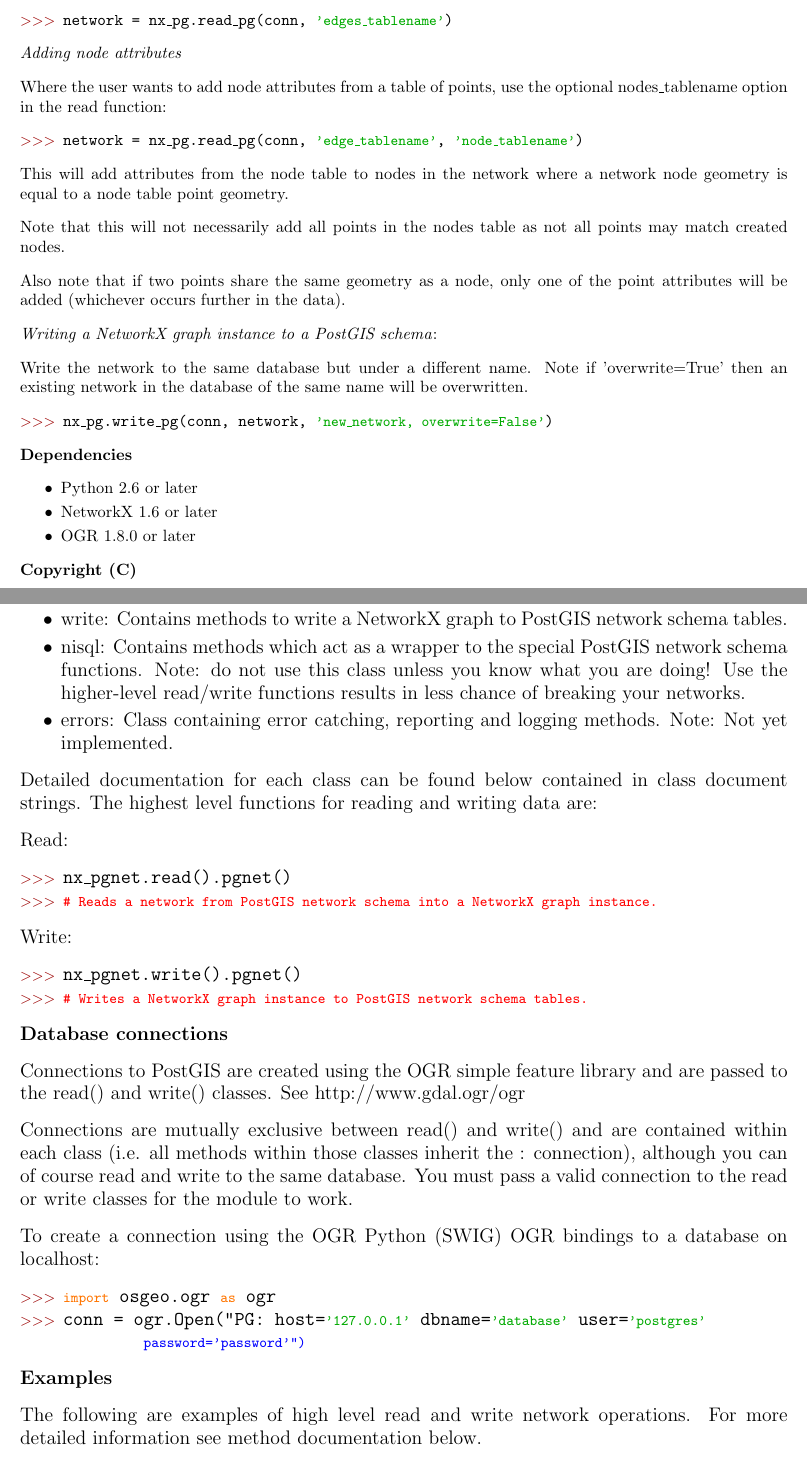
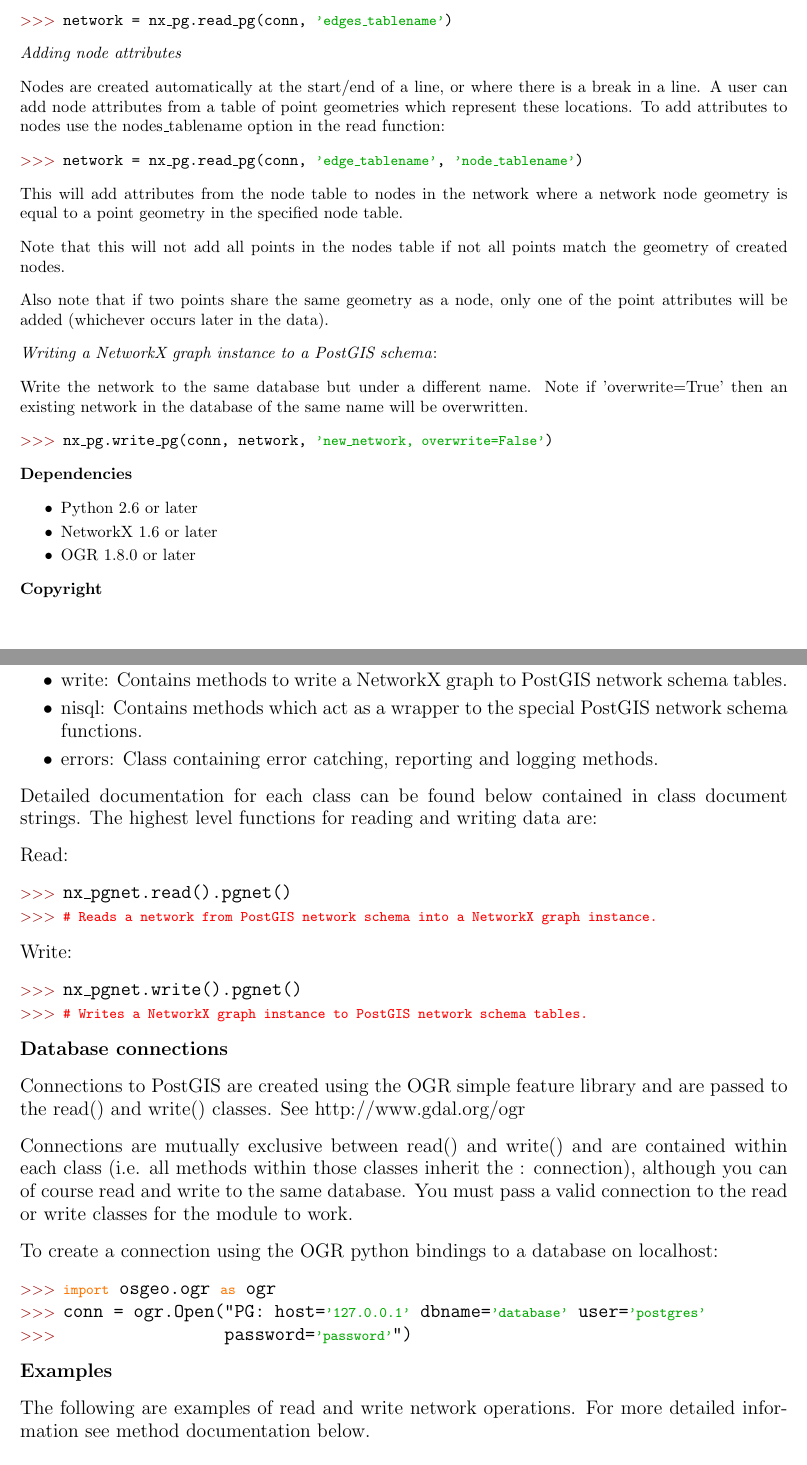
Before and after one commit to geospatialncl/nx_pgnet, a LaTeX document (doc/api.tex, which reads doc/nx_pg-module.tex, doc/nx_pgnet-module.tex): two parts of pages 3 and 7 of 14 before the commit and two parts of pages 3 and 8 of 15 after it, joined at a grey line, cut so that both start at the same text. Compiled offline with pdfLaTeX.

Commit message:
Updates to documentation for nx_pg and nx_pgnet.

```diff
--- a/doc/nx_pg-module.tex
+++ b/doc/nx_pg-module.tex
@@ -110,19 +111,22 @@
 \pysrcprompt{{\textgreater}{\textgreater}{\textgreater} }network = nx\_pg.read\_pg(conn, \pysrcstring{'edges\_tablename'})\end{alltt}
 \textit{Adding node attributes}
 
-Where the user wants to add node attributes from a table of points, use the
-optional nodes\_tablename option in the read function:
+Nodes are created automatically at the start/end of a line, or where there
+is a break in a line. A user can add node attributes from a table of point
+geometries which represent these locations. To add attributes to nodes use
+the nodes\_tablename option in the read function:
 
 \begin{alltt}
 \pysrcprompt{{\textgreater}{\textgreater}{\textgreater} }network = nx\_pg.read\_pg(conn, \pysrcstring{'edge\_tablename'}, \pysrcstring{'node\_tablename'})\end{alltt}
 This will add attributes from the node table to nodes in the network where
-a network node geometry is equal to a node table point geometry.
+a network node geometry is equal to a point geometry in the specified node
+table.
 
-Note that this will not necessarily add all points in the nodes table as
-not all points may match created nodes.
+Note that this will not add all points in the nodes table if not all points
+match the geometry of created nodes.
 
 Also note that if two points share the same geometry as a node, only one of
-the point attributes will be added (whichever occurs further in the data).
+the point attributes will be added (whichever occurs later in the data).
 
 \textit{Writing a NetworkX graph instance to a PostGIS schema}:
 
@@ -144,5 +148,5 @@
 
 \end{itemize}
 
-\textbf{Copyright (C)}
+\textbf{Copyright}
 
--- a/doc/nx_pgnet-module.tex
+++ b/doc/nx_pgnet-module.tex
@@ -87,12 +85,9 @@
     schema tables.
 
   \item nisql: Contains methods which act as a wrapper to the special PostGIS
-    network schema functions. Note: do not use this class unless you know
-    what you are doing! Use the higher-level read/write functions results
-    in less chance of breaking your networks.
+    network schema functions.
 
   \item errors: Class containing error catching, reporting and logging methods.
-    Note: Not yet implemented.
 
 \end{itemize}
 
@@ -113,7 +108,7 @@
 \textbf{Database connections}
 
 Connections to PostGIS are created using the OGR simple feature library and
-are passed to the read() and write() classes. See http://www.gdal.ogr/ogr
+are passed to the read() and write() classes. See http://www.gdal.org/ogr
 
 Connections are mutually exclusive between read() and write() and are
 contained within each class (i.e. all methods within those classes inherit
@@ -121,17 +116,17 @@
 database. You must pass a valid connection to the read or write classes for
 the module to work.
 
-To create a connection using the OGR Python (SWIG) OGR bindings to a
-database on localhost:
+To create a connection using the OGR python bindings to a database on
+localhost:
 
 \begin{alltt}
 \pysrcprompt{{\textgreater}{\textgreater}{\textgreater} }\pysrckeyword{import} osgeo.ogr \pysrckeyword{as} ogr
 \pysrcprompt{{\textgreater}{\textgreater}{\textgreater} }conn = ogr.Open("PG: host=\pysrcstring{'127.0.0.1'} dbname=\pysrcstring{'database'} user=\pysrcstring{'postgres'}
-\pysrcoutput{                password='password'")}\end{alltt}
+\pysrcprompt{{\textgreater}{\textgreater}{\textgreater} }                password=\pysrcstring{'password'}")\end{alltt}
 \textbf{Examples}
 
-The following are examples of high level read and write network operations.
-For more detailed information see method documentation below.
+The following are examples of read and write network operations. For more
+detailed information see method documentation below.
 
 Reading a network from PostGIS schema to a NetworkX graph instance:
 
```
Also changed, not shown: doc/api.tex (+1 -1 lines), doc/api.ind, doc/api.pdf, doc/api.ps, doc/nx_pg_networks_doc.pdf, doc/nx_pg-module.tex (29 more changed lines), doc/nx_pgnet-module.tex (23 more changed lines), 9 other files.
